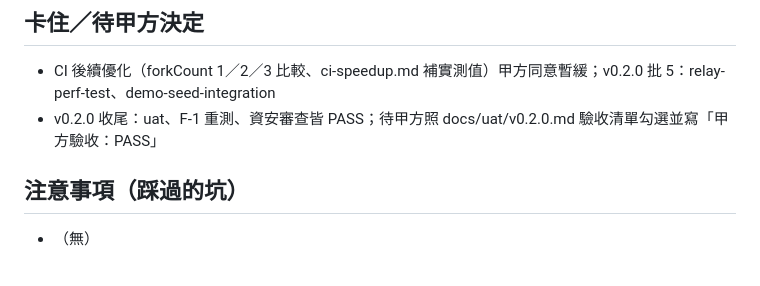
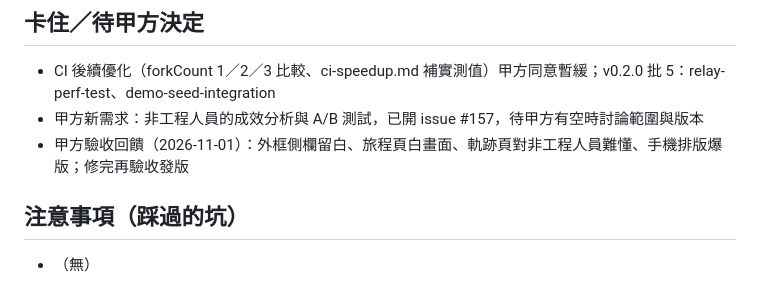
Before and after one commit to Marcus778899/Customer_data_platform, a Markdown page: .agent/BOARD.md, the part around the change. GitHub-like rendering.

Commit message:
docs: 甲方驗收回饋，開修正單前更新布告欄

```diff
--- a/.agent/BOARD.md
+++ b/.agent/BOARD.md
@@ -127,7 +127,8 @@
 ## 卡住／待甲方決定
 
 - CI 後續優化（forkCount 1／2／3 比較、ci-speedup.md 補實測值）甲方同意暫緩；v0.2.0 批 5：relay-perf-test、demo-seed-integration
-- v0.2.0 收尾：uat、F-1 重測、資安審查皆 PASS；待甲方照 docs/uat/v0.2.0.md 驗收清單勾選並寫「甲方驗收：PASS」
+- 甲方新需求：非工程人員的成效分析與 A/B 測試，已開 issue #157，待甲方有空時討論範圍與版本
+- 甲方驗收回饋（2026-11-01）：外框側欄留白、旅程頁白畫面、軌跡頁對非工程人員難懂、手機排版爆版；修完再驗收發版
 
 ## 注意事項（踩過的坑）
 
```
